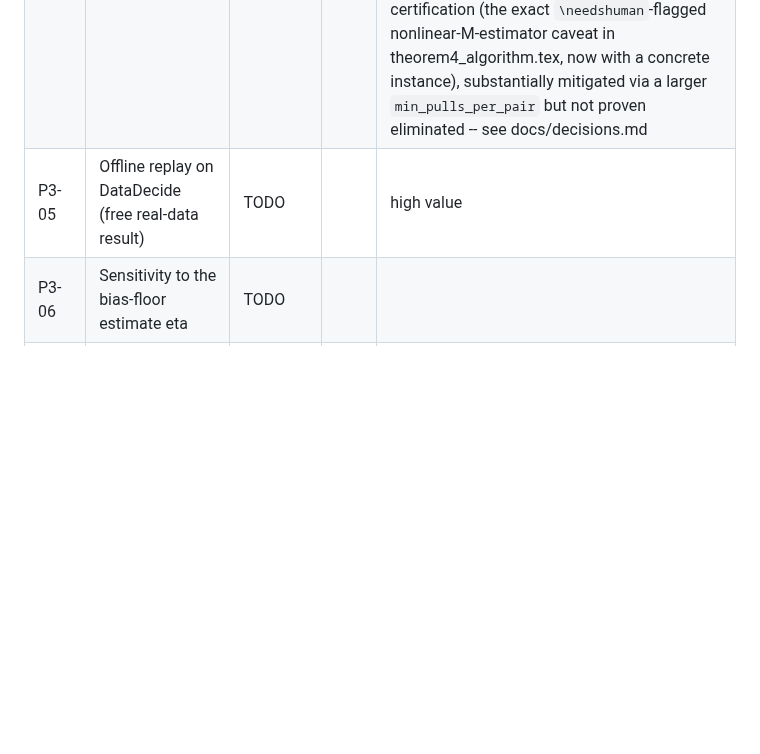
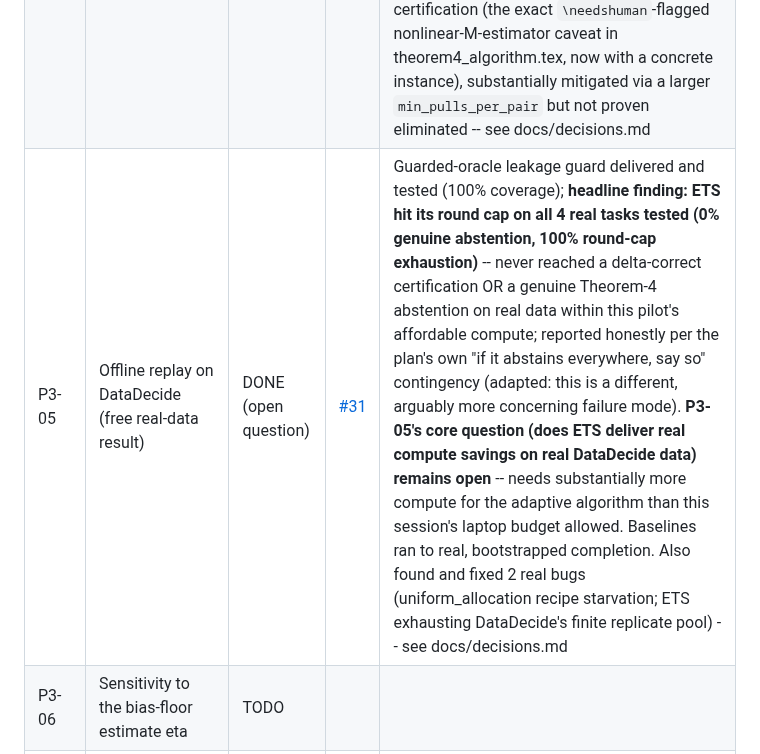
Before and after one commit to ParthAgarwalGit/pretraining-data-decision-theory, a Markdown page: STATUS.md, the part around the change. Rendered like a GitHub page; blank space fills up the shorter version.

Commit message:
Update STATUS.md for P3-05
Co-Authored-By: Claude Sonnet 5 <noreply@anthropic.com>

```diff
--- a/STATUS.md
+++ b/STATUS.md
@@ -71,7 +71,7 @@ States: `TODO` | `IN PROGRESS` | `IN REVIEW` | `DONE` | `BLOCKED` | `DROPPED`
 | P3-02 | Solve the optimal-allocation program | DONE | [#28](https://github.com/ParthAgarwalGit/pretraining-data-decision-theory/pull/28) | Projected subgradient ascent with an exact closed-form gradient, after two scipy.optimize routes (SLSQP, trust-constr) proved unreliable near rank-deficient Fisher information; **known, documented limitation: reliably reaches a locally max-min-consistent point, not verified globally optimal** (brute_force_allocation, vectorized for practicality, found a better point on a real instance) -- shipped honestly rather than hidden, `n_restarts` is the mitigation; 19 tests, 100% coverage -- see docs/decisions.md |
 | P3-03 | Extrapolation-Track-and-Stop + baselines | DONE | [#29](https://github.com/ParthAgarwalGit/pretraining-data-decision-theory/pull/29) | Tracking/stopping/abstention exactly per theorem4_algorithm.tex, plus 4 baselines sharing one `SelectionResult` type; **two real theorem-vs-implementation gaps found and resolved, not hidden**: T*(nu) has no term for k*'s own allocation (reserved-share heuristic), and a post-fit Jacobian-rank identifiability check was too numerically fragile (switched to a design-level distinct-scale-count check); also documents a genuine small-sample HC0 sandwich-estimator slowdown in the stopping statistic; 19 tests, 100% coverage -- see docs/decisions.md |
 | P3-04 | Simulation study | DONE (reduced pilot) | [#30](https://github.com/ParthAgarwalGit/pretraining-data-decision-theory/pull/30) | Literal 108-cell/200-run grid not feasible on a laptop in-session; ran a real 8-cell/15-run pilot instead, stated honestly -- **claim 1 holds** (0/15 wrong in both well-specified cells), **claim 2 not meaningfully testable at this scale** (compute-to-stop was warm-up-dominated, identical across delta), **claim 3 mostly holds** (80-93% abstention on rank-reversal instances, baselines usually wrong) **with an open residual-uncertainty caveat**: found a real finite-sample gap where minimal forced-exploration warm-up can cause false certification (the exact `\needshuman`-flagged nonlinear-M-estimator caveat in theorem4_algorithm.tex, now with a concrete instance), substantially mitigated via a larger `min_pulls_per_pair` but not proven eliminated -- see docs/decisions.md |
-| P3-05 | Offline replay on DataDecide (free real-data result) | TODO | | high value |
+| P3-05 | Offline replay on DataDecide (free real-data result) | DONE (open question) | [#31](https://github.com/ParthAgarwalGit/pretraining-data-decision-theory/pull/31) | Guarded-oracle leakage guard delivered and tested (100% coverage); **headline finding: ETS hit its round cap on all 4 real tasks tested (0% genuine abstention, 100% round-cap exhaustion)** -- never reached a delta-correct certification OR a genuine Theorem-4 abstention on real data within this pilot's affordable compute; reported honestly per the plan's own "if it abstains everywhere, say so" contingency (adapted: this is a different, arguably more concerning failure mode). **P3-05's core question (does ETS deliver real compute savings on real DataDecide data) remains open** -- needs substantially more compute for the adaptive algorithm than this session's laptop budget allowed. Baselines ran to real, bootstrapped completion. Also found and fixed 2 real bugs (uniform_allocation recipe starvation; ETS exhausting DataDecide's finite replicate pool) -- see docs/decisions.md |
 | P3-06 | Sensitivity to the bias-floor estimate eta | TODO | | |
 | P3-07 | Phase 3 figures (F6-F8) | TODO | | |
 | P3-08 | Reference implementation polish | TODO | | |
```
